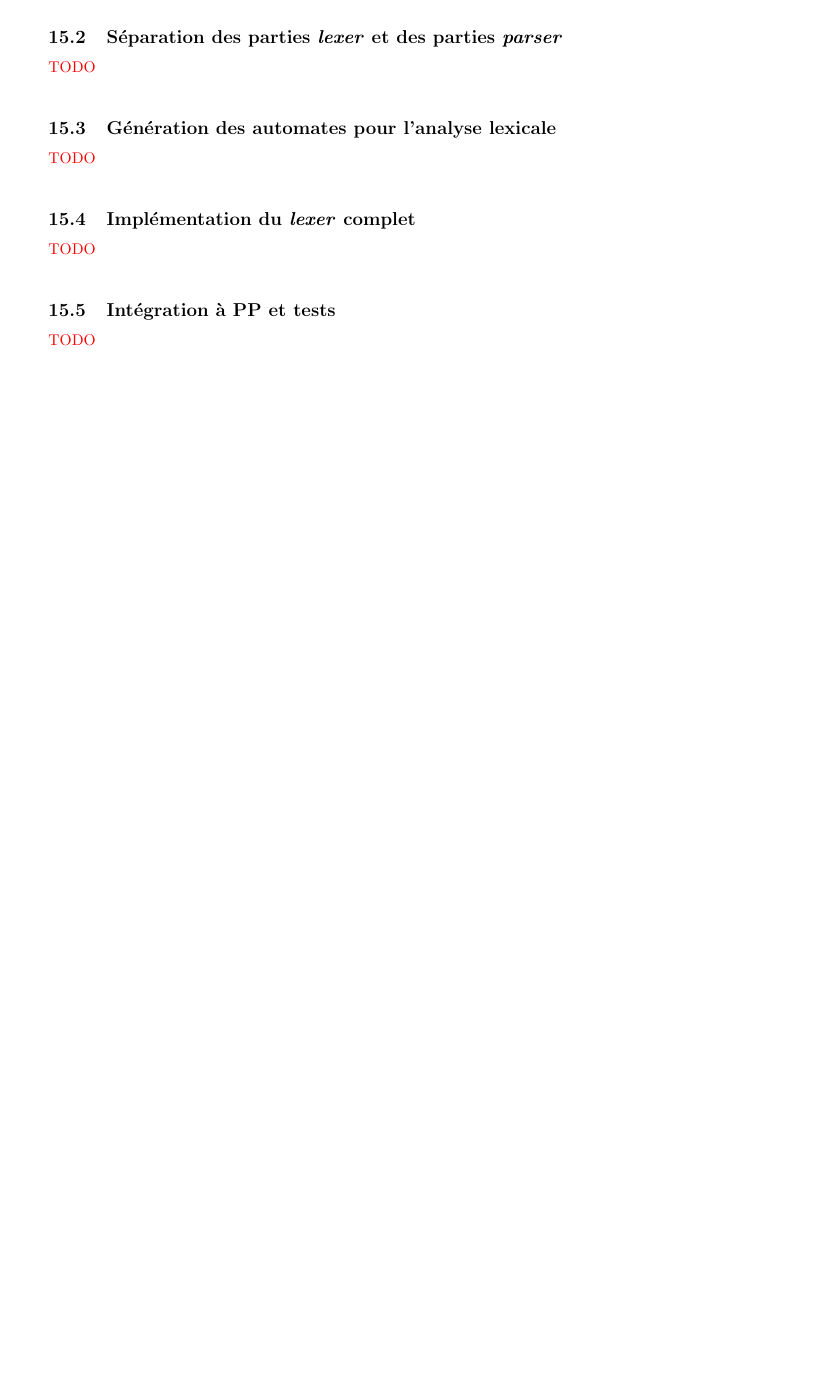
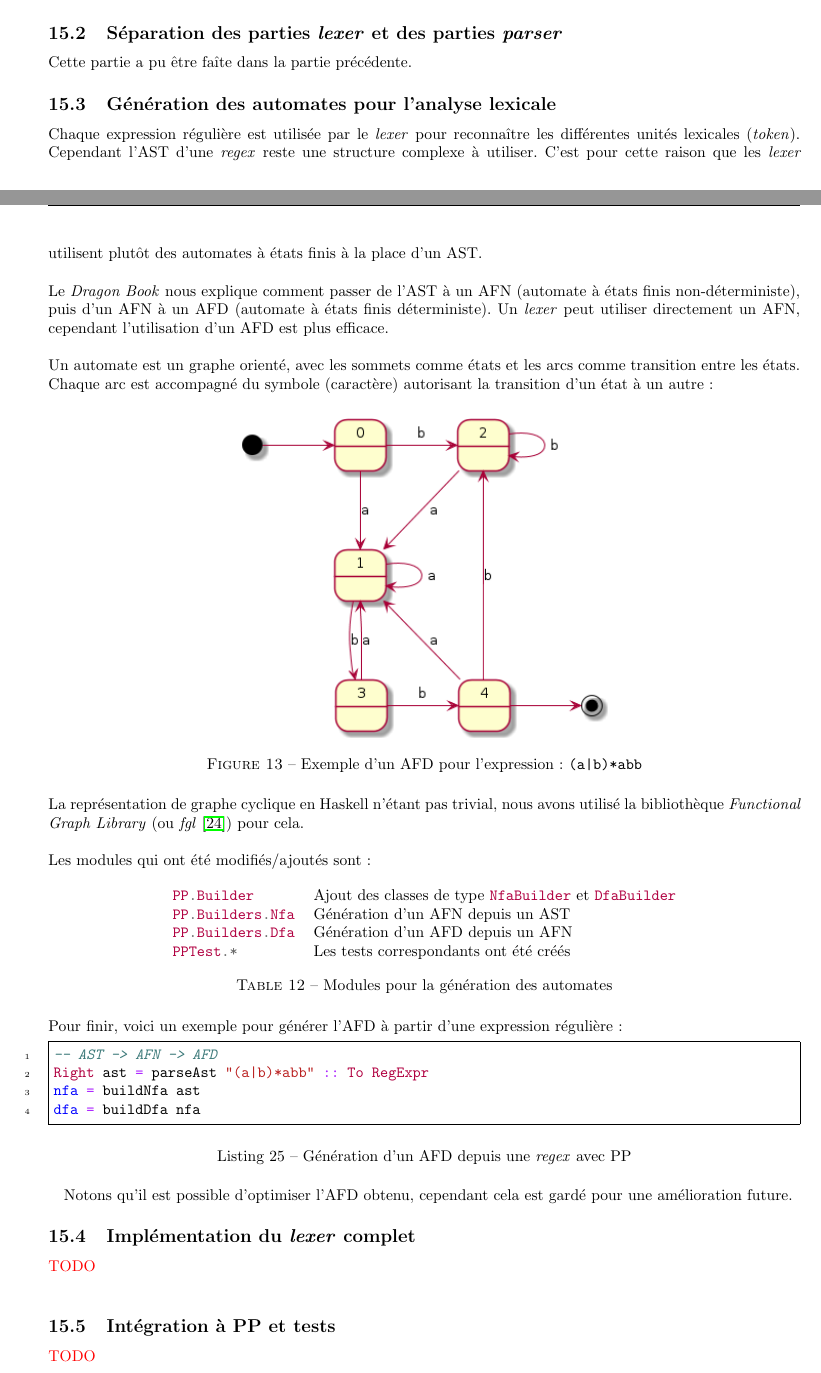
Before and after one commit to chlablak/platinum-parsing, a LaTeX document (extra-doc/rapport/rapport.tex): part of page 34 of 38 before the commit and two parts of pages 35 and 36 of 40 after it, the two joined at a grey line, cut so that both start at the same text, the shorter picture padded with empty space. Compiled offline with pdfLaTeX; the source files are stored in an older character set and shown here as Unicode.

Commit message:
nfa to dfa ok, with tests, report ok

```diff
--- a/extra-doc/rapport/rapport.tex
+++ b/extra-doc/rapport/rapport.tex
@@ -1369,9 +1431,45 @@
+			\captionof{listing}{Règles de grammaire et règles lexicales}
 
 		\subsection{Séparation des parties \textit{lexer} et des parties \textit{parser}}
-			\todo{}
+			Cette partie a pu être faîte dans la partie précédente.
 
 		\subsection{Génération des automates pour l'analyse lexicale}
-			\todo{}
+			Chaque expression régulière est utilisée par le \textit{lexer} pour reconnaître les différentes unités lexicales (\textit{token}). Cependant l'AST d'une \textit{regex} reste une structure complexe à utiliser. C'est pour cette raison que les \textit{lexer} utilisent plutôt des automates à états finis à la place d'un AST.\\
+
+			Le \textit{Dragon Book} nous explique comment passer de l'AST à un AFN (automate à états finis non-déterministe), puis d'un AFN à un AFD (automate à états finis déterministe). Un \textit{lexer} peut utiliser directement un AFN, cependant l'utilisation d'un AFD est plus efficace.\\
+
+			Un automate est un graphe orienté, avec les sommets comme états et les arcs comme transition entre les états. Chaque arc est accompagné du symbole (caractère) autorisant la transition d'un état à un autre:
+			\begin{figure}[H]
+				\centering
+				\includegraphics[width=0.5\textwidth]{../diagrams/misc/dfa-exemple}
+				\caption{Exemple d'un AFD pour l'expression: \texttt{(a|b)*abb}}
+			\end{figure}
+
+			La représentation de graphe cyclique en Haskell n'étant pas trivial, nous avons utilisé la bibliothèque \textit{Functional Graph Library} (ou \textit{fgl} \cite{fgl}) pour cela.\\
+
+			Les modules qui ont été modifiés/ajoutés sont:
+			\begin{table}[H]
+				\centering
+				\begin{tabular}{ll}
+					\hs{PP.Builder} & Ajout des classes de type \hs{NfaBuilder} et \hs{DfaBuilder}\\
+					\hs{PP.Builders.Nfa} & Génération d'un AFN depuis un AST\\
+					\hs{PP.Builders.Dfa} & Génération d'un AFD depuis un AFN\\
+					\hs{PPTest.*} & Les tests correspondants ont été créés\\
+				\end{tabular}
+				\caption{Modules pour la génération des automates}
+			\end{table}
+
+			Pour finir, voici un exemple pour générer l'AFD à partir d'une expression régulière:
+			\begin{minted}{haskell}
+				-- AST -> AFN -> AFD
+				Right ast = parseAst "(a|b)*abb" :: To RegExpr
+				nfa = buildNfa ast
+				dfa = buildDfa nfa
+			\end{minted}
+			\captionof{listing}{Génération d'un AFD depuis une \textit{regex} avec PP}
+
+			\paragraph{}
+			Notons qu'il est possible d'optimiser l'AFD obtenu, cependant cela est gardé pour une amélioration future.
 
 		\subsection{Implémentation du \textit{lexer} complet}
 			\todo{}
```
Also changed, not shown: extra-doc/diagrams/misc/dfa-exemple.png (added), extra-doc/rapport/rapport.tex (67 more changed lines), 6 other files.
